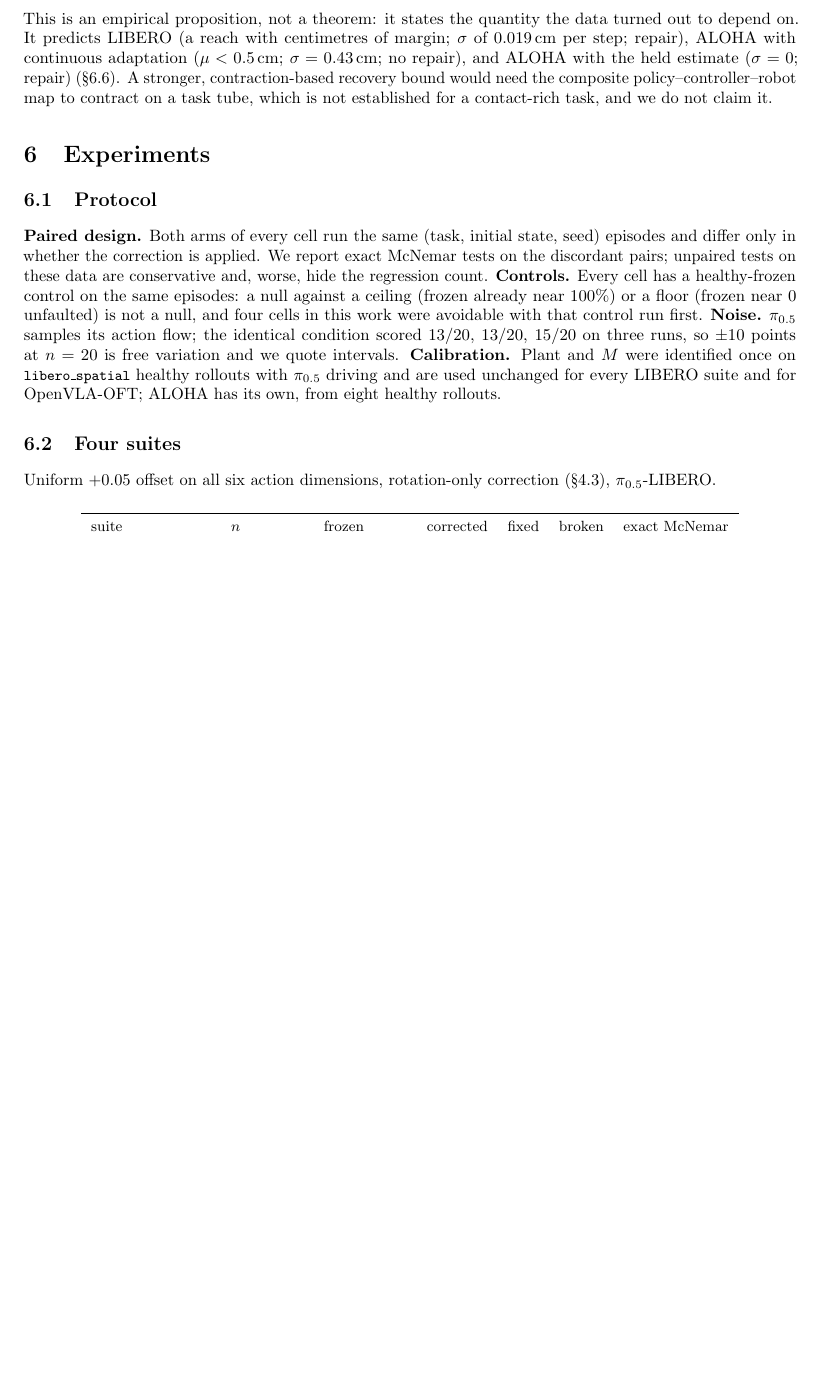
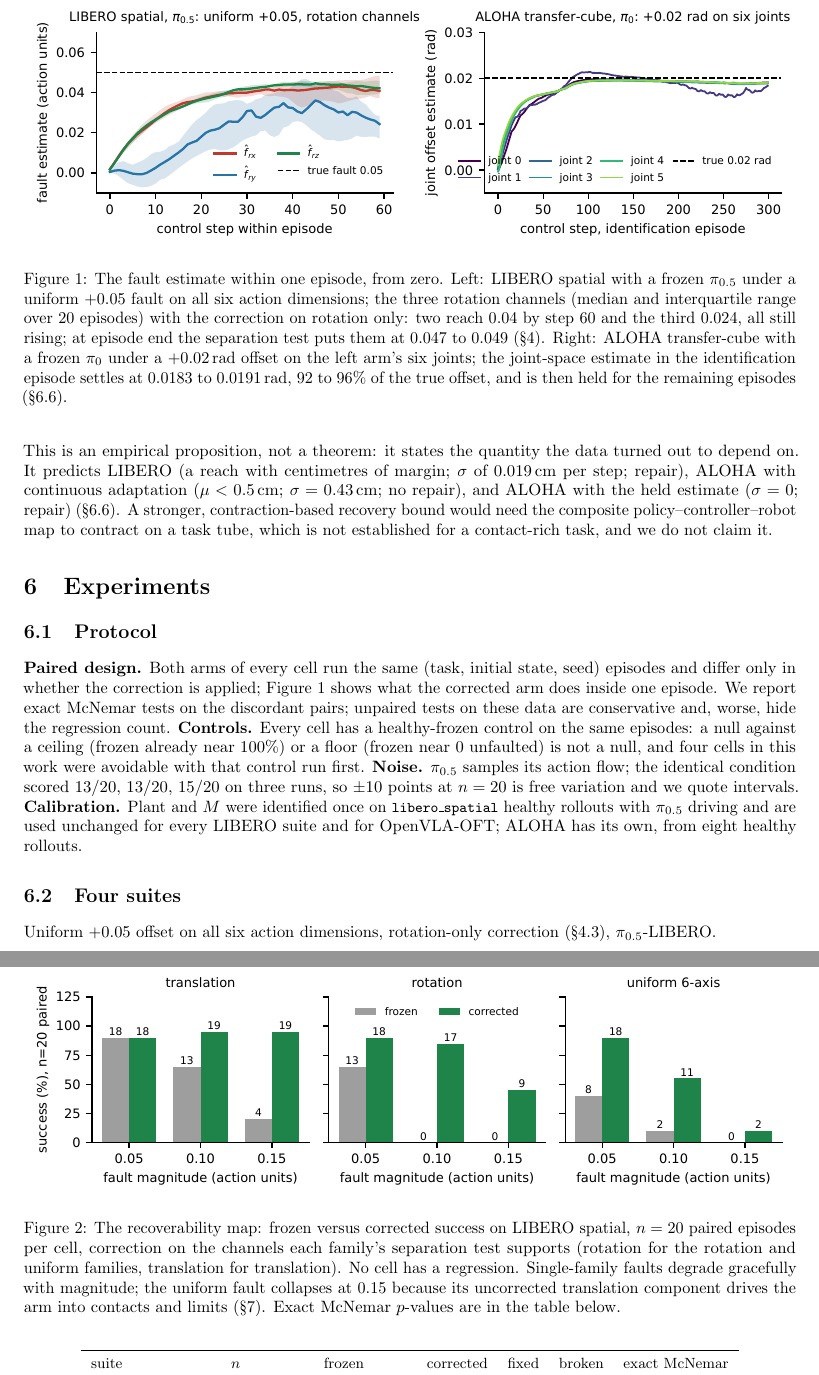
Before and after one commit to baaqerfarhat/Agibot-humanoid, a LaTeX paper (vla_adaptation_report/paper/iclr_draft.tex): part of page 5 of 8 before the commit and two parts of pages 5 and 6 of 9 after it, the two joined at a grey line, cut at the place of the change, the shorter picture padded with empty space. Compiled offline with pdfLaTeX.

```diff
--- a/vla_adaptation_report/paper/iclr_draft.tex
+++ b/vla_adaptation_report/paper/iclr_draft.tex
@@ -291,10 +291,26 @@
 \section{Experiments}
 \label{sec:exp}
 
+\begin{figure}[t]
+\centering
+\includegraphics[width=\linewidth]{fig_convergence.pdf}
+\caption{The fault estimate within one episode, from zero. Left: LIBERO spatial with a
+frozen $\pi_{0.5}$ under a uniform $+0.05$ fault on all six action dimensions; the three
+rotation channels (median and interquartile range over 20 episodes) with the correction on
+rotation only: two reach $0.04$ by step 60 and the third $0.024$, all still rising; at
+episode end the separation test puts them at $0.047$ to $0.049$ (\S\ref{sec:method}). Right: ALOHA
+transfer-cube with a frozen $\pi_0$ under a $+0.02$\,rad offset on the left arm's six
+joints; the joint-space estimate in the identification episode settles at $0.0183$ to
+$0.0191$\,rad, $92$ to $96\%$ of the true offset, and is then held for the remaining
+episodes (\S\ref{sec:aloha}).}
+\label{fig:convergence}
+\end{figure}
+
 \subsection{Protocol}
 
 \textbf{Paired design.} Both arms of every cell run the same (task, initial state, seed)
-episodes and differ only in whether the correction is applied. We report exact McNemar tests
+episodes and differ only in whether the correction is applied; Figure~\ref{fig:convergence}
+shows what the corrected arm does inside one episode. We report exact McNemar tests
 on the discordant pairs; unpaired tests on these data are conservative and, worse, hide the
 regression count. \textbf{Controls.} Every cell has a healthy-frozen control on the same
 episodes: a null against a ceiling (frozen already near $100\%$) or a floor (frozen near $0$
@@ -335,6 +351,20 @@
 
 \subsection{Fault families and severity}
 \label{sec:severity}
+Figure~\ref{fig:map} and the table give the fault-family by magnitude map.
+
+\begin{figure}[t]
+\centering
+\includegraphics[width=\linewidth]{fig_map.pdf}
+\caption{The recoverability map: frozen versus corrected success on LIBERO spatial, $n=20$
+paired episodes per cell, correction on the channels each family's separation test
+supports (rotation for the rotation and uniform families, translation for translation).
+No cell has a regression. Single-family faults degrade gracefully with magnitude; the
+uniform fault collapses at $0.15$ because its uncorrected translation component drives the
+arm into contacts and limits (\S\ref{sec:fail}). Exact McNemar $p$-values are in the table
+below.}
+\label{fig:map}
+\end{figure}
 
 \begin{center}\small
 \begin{tabular}{lccc}
```
Also changed, not shown: vla_adaptation/docs/ADAPTIVE_CONTROL_VLA.md (+31 -0 lines), vla_adaptation_report/vla_adaptation_report.tex (+4 -2 lines), vla_adaptation_report/paper/fig_convergence.pdf (added), vla_adaptation_report/paper/fig_map.pdf (added), vla_adaptation_report/paper/iclr_draft.pdf, vla_adaptation_report/vla_adaptation_report.pdf, vla_adaptation_report/paper/iclr_draft.tex (10 more changed lines), 2 other files.
